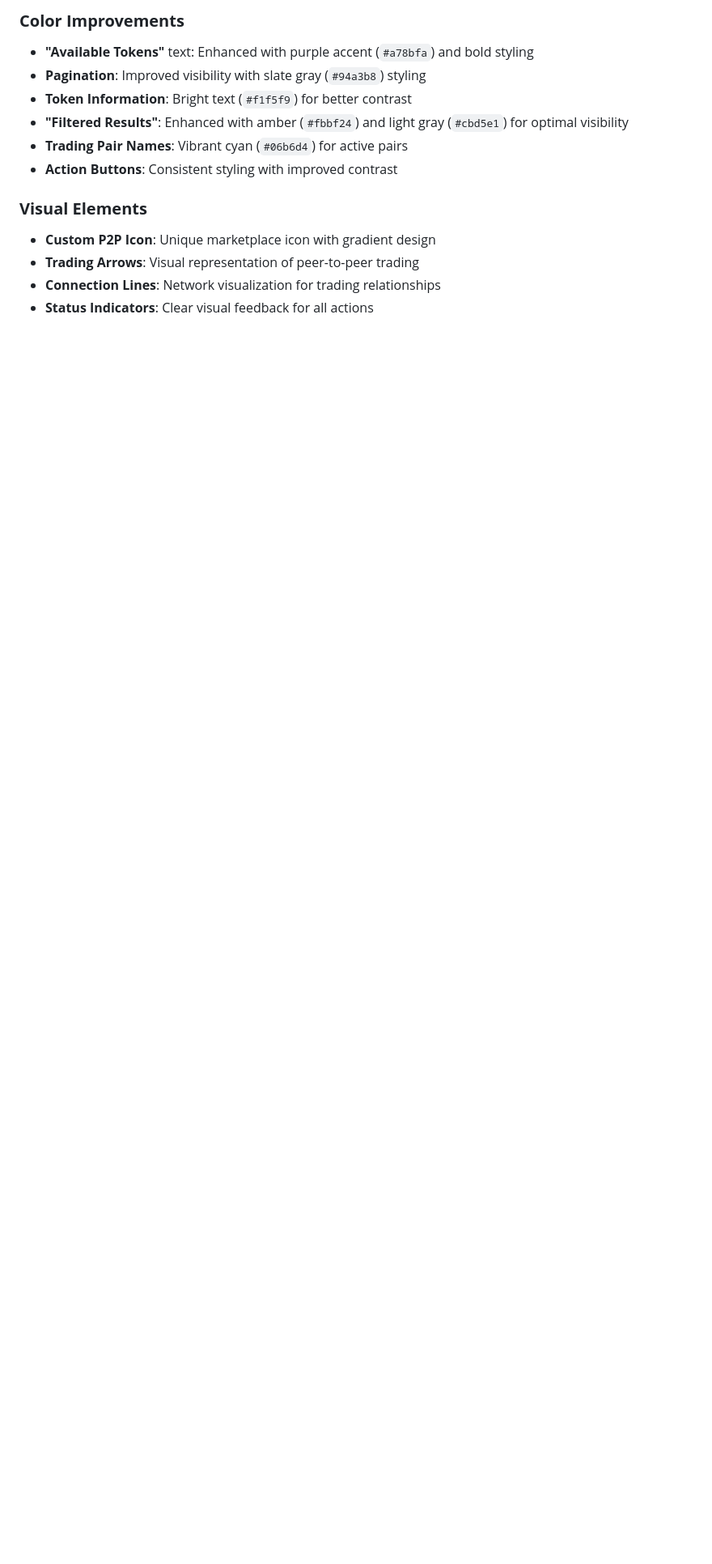
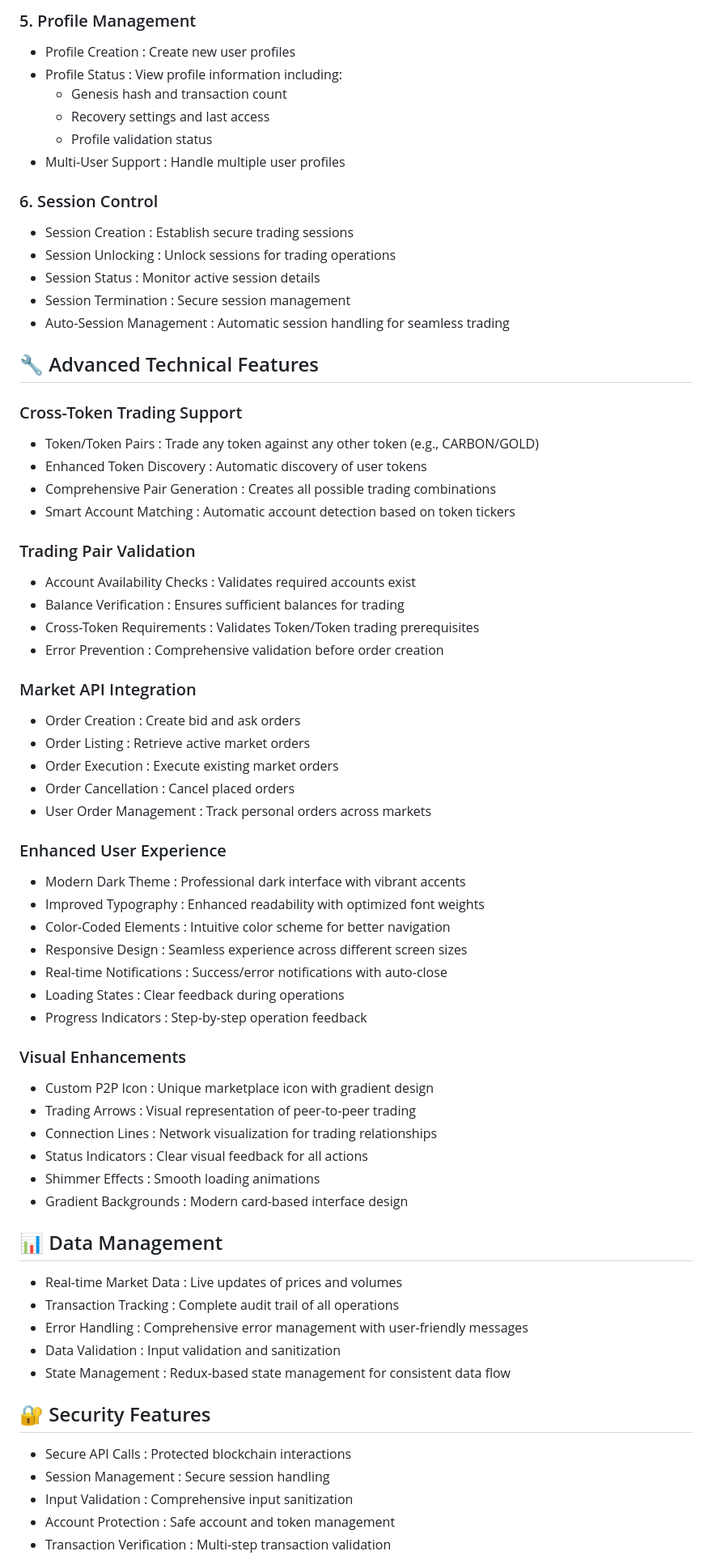
Before and after one commit to Sniperwork/Nexus-P2P-Marketplace, a Markdown page: README.md, the part around one of its changes. Shown at 81% size. Rendered like a GitHub page; blank space fills up the shorter version.

```diff
--- a/README.md
+++ b/README.md
@@ -33,14 +61,60 @@ A comprehensive peer-to-peer marketplace module for Nexus Wallet, built with Rea
 
-### **Color Improvements**
-- **"Available Tokens"** text: Enhanced with purple accent (`#a78bfa`) and bold styling
-- **Pagination**: Improved visibility with slate gray (`#94a3b8`) styling
-- **Token Information**: Bright text (`#f1f5f9`) for better contrast
-- **"Filtered Results"**: Enhanced with amber (`#fbbf24`) and light gray (`#cbd5e1`) for optimal visibility
-- **Trading Pair Names**: Vibrant cyan (`#06b6d4`) for active pairs
-- **Action Buttons**: Consistent styling with improved contrast
+### 5. Profile Management
+- Profile Creation : Create new user profiles
+- Profile Status : View profile information including:
+  - Genesis hash and transaction count
+  - Recovery settings and last access
+  - Profile validation status
+- Multi-User Support : Handle multiple user profiles
 
-### **Visual Elements**
-- **Custom P2P Icon**: Unique marketplace icon with gradient design
-- **Trading Arrows**: Visual representation of peer-to-peer trading
-- **Connection Lines**: Network visualization for trading relationships
-- **Status Indicators**: Clear visual feedback for all actions
+### 6. Session Control
+- Session Creation : Establish secure trading sessions
+- Session Unlocking : Unlock sessions for trading operations
+- Session Status : Monitor active session details
+- Session Termination : Secure session management
+- Auto-Session Management : Automatic session handling for seamless trading
+## 🔧 Advanced Technical Features
+### Cross-Token Trading Support
+- Token/Token Pairs : Trade any token against any other token (e.g., CARBON/GOLD)
+- Enhanced Token Discovery : Automatic discovery of user tokens
+- Comprehensive Pair Generation : Creates all possible trading combinations
+- Smart Account Matching : Automatic account detection based on token tickers
+### Trading Pair Validation
+- Account Availability Checks : Validates required accounts exist
+- Balance Verification : Ensures sufficient balances for trading
+- Cross-Token Requirements : Validates Token/Token trading prerequisites
+- Error Prevention : Comprehensive validation before order creation
+### Market API Integration
+- Order Creation : Create bid and ask orders
+- Order Listing : Retrieve active market orders
+- Order Execution : Execute existing market orders
+- Order Cancellation : Cancel placed orders
+- User Order Management : Track personal orders across markets
+### Enhanced User Experience
+- Modern Dark Theme : Professional dark interface with vibrant accents
+- Improved Typography : Enhanced readability with optimized font weights
+- Color-Coded Elements : Intuitive color scheme for better navigation
+- Responsive Design : Seamless experience across different screen sizes
+- Real-time Notifications : Success/error notifications with auto-close
+- Loading States : Clear feedback during operations
+- Progress Indicators : Step-by-step operation feedback
+### Visual Enhancements
+- Custom P2P Icon : Unique marketplace icon with gradient design
+- Trading Arrows : Visual representation of peer-to-peer trading
+- Connection Lines : Network visualization for trading relationships
+- Status Indicators : Clear visual feedback for all actions
+- Shimmer Effects : Smooth loading animations
+- Gradient Backgrounds : Modern card-based interface design
+## 📊 Data Management
+- Real-time Market Data : Live updates of prices and volumes
+- Transaction Tracking : Complete audit trail of all operations
+- Error Handling : Comprehensive error management with user-friendly messages
+- Data Validation : Input validation and sanitization
+- State Management : Redux-based state management for consistent data flow
+## 🔐 Security Features
+- Secure API Calls : Protected blockchain interactions
+- Session Management : Secure session handling
+- Input Validation : Comprehensive input sanitization
+- Account Protection : Safe account and token management
+- Transaction Verification : Multi-step transaction validation
+
```
Also changed, not shown: other parts of README.md (+52 -23 lines).
